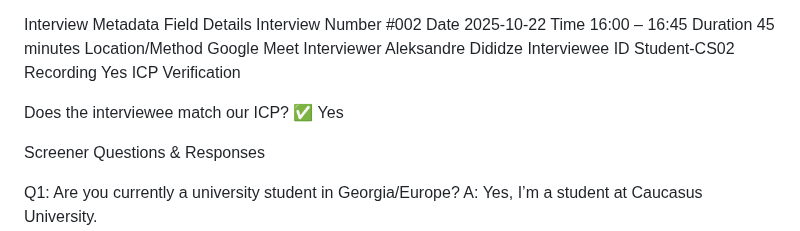
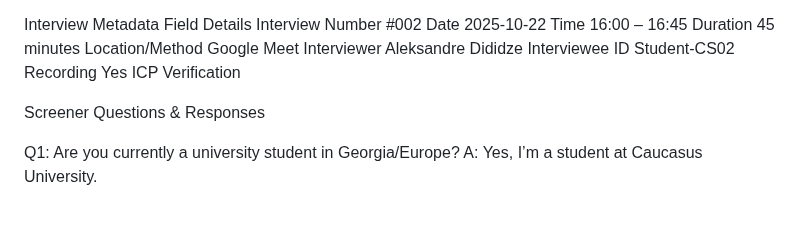
Before and after one commit to XDalexdi/Vertex, a Markdown page: 01-discovery/interview-logs/interview-009.md, the part around the change. Rendered like a GitHub page; blank space fills up the shorter version.

```diff
--- a/01-discovery/interview-logs/interview-009.md
+++ b/01-discovery/interview-logs/interview-009.md
@@ -12,7 +12,6 @@ Interviewee ID	Student-CS02
 Recording	Yes
 ICP Verification
 
-Does the interviewee match our ICP? ✅ Yes
 
 Screener Questions & Responses
 
```
